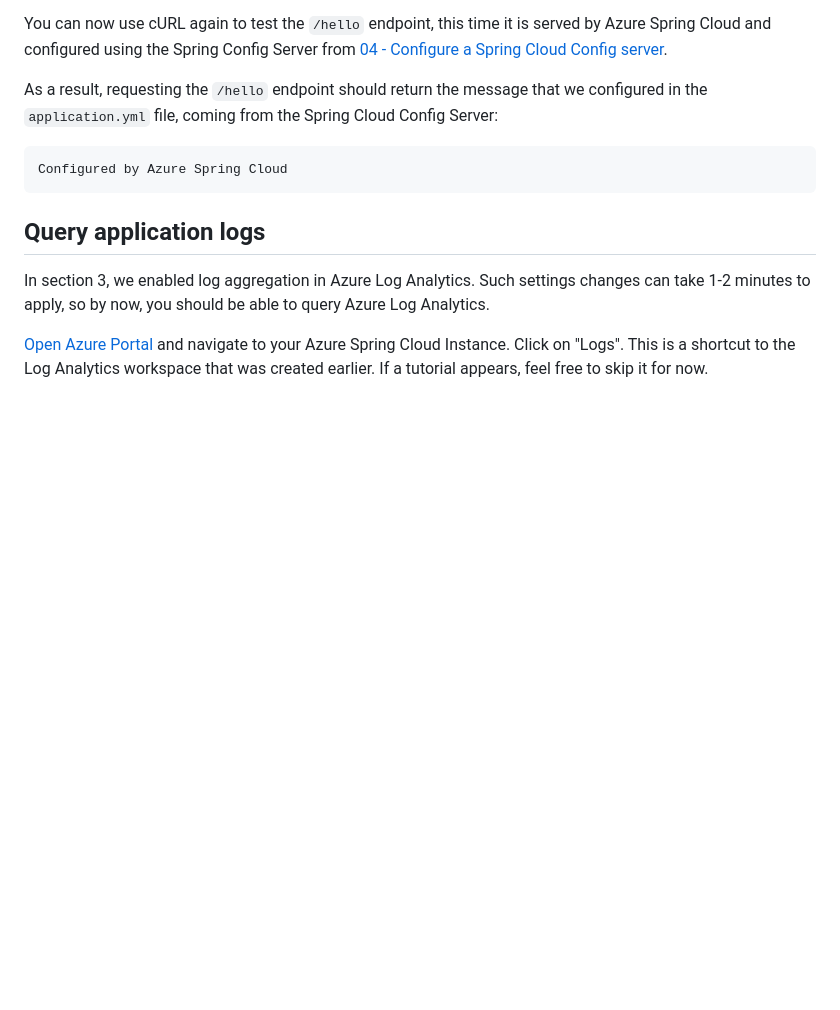
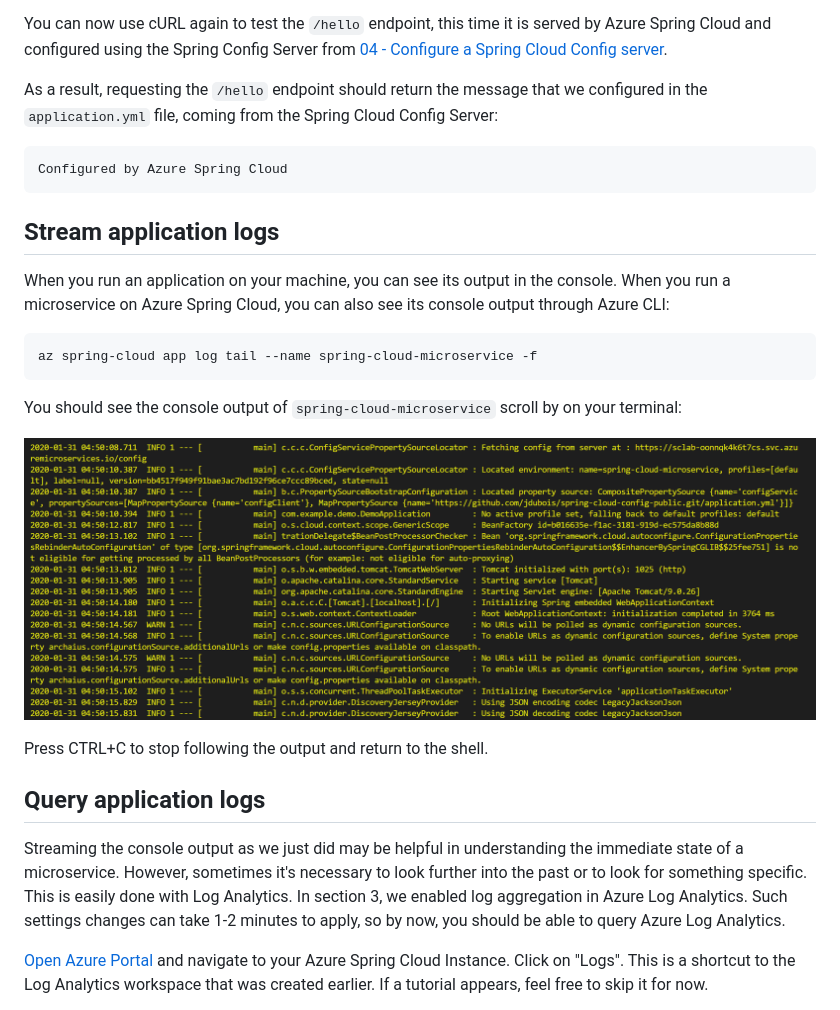
Before and after one commit to microsoft/azure-spring-apps-training, a Markdown page: 05-build-a-spring-boot-microservice-using-spring-cloud-features/README.md, the part around the change. Drawn GitHub-style; pictures changed too: 05-build-a-spring-boot-microservice-using-spring-cloud-features/media/02-console-output.png (added); blank space fills up the shorter version.

Commit message:
Adding a section on streaming the console log

````diff
--- a/05-build-a-spring-boot-microservice-using-spring-cloud-features/README.md
+++ b/05-build-a-spring-boot-microservice-using-spring-cloud-features/README.md
@@ -145,9 +145,23 @@ As a result, requesting the `/hello` endpoint should return the message that we
 Configured by Azure Spring Cloud
 ```
 
+## Stream application logs
+
+When you run an application on your machine, you can see its output in the console. When you run a microservice on Azure Spring Cloud, you can also see its console output through Azure CLI:
+
+```bash
+az spring-cloud app log tail --name spring-cloud-microservice -f
+```
+
+You should see the console output of `spring-cloud-microservice` scroll by on your terminal:
+
+![Console output](media/02-console-output.png)
+
+Press CTRL+C to stop following the output and return to the shell.
+
 ## Query application logs
 
-In section 3, we enabled log aggregation in Azure Log Analytics. Such settings changes can take 1-2 minutes to apply, so by now, you should be able to query Azure Log Analytics.
+Streaming the console output as we just did may be helpful in understanding the immediate state of a microservice. However, sometimes it's necessary to look further into the past or to look for something specific. This is easily done with Log Analytics. In section 3, we enabled log aggregation in Azure Log Analytics. Such settings changes can take 1-2 minutes to apply, so by now, you should be able to query Azure Log Analytics.
 
 [Open Azure Portal](https://portal.azure.com/?WT.mc_id=azurespringcloud-github-judubois) and navigate to your Azure Spring Cloud Instance. Click on "Logs". This is a shortcut to the Log Analytics workspace that was created earlier. If a tutorial appears, feel free to skip it for now.
 
````
